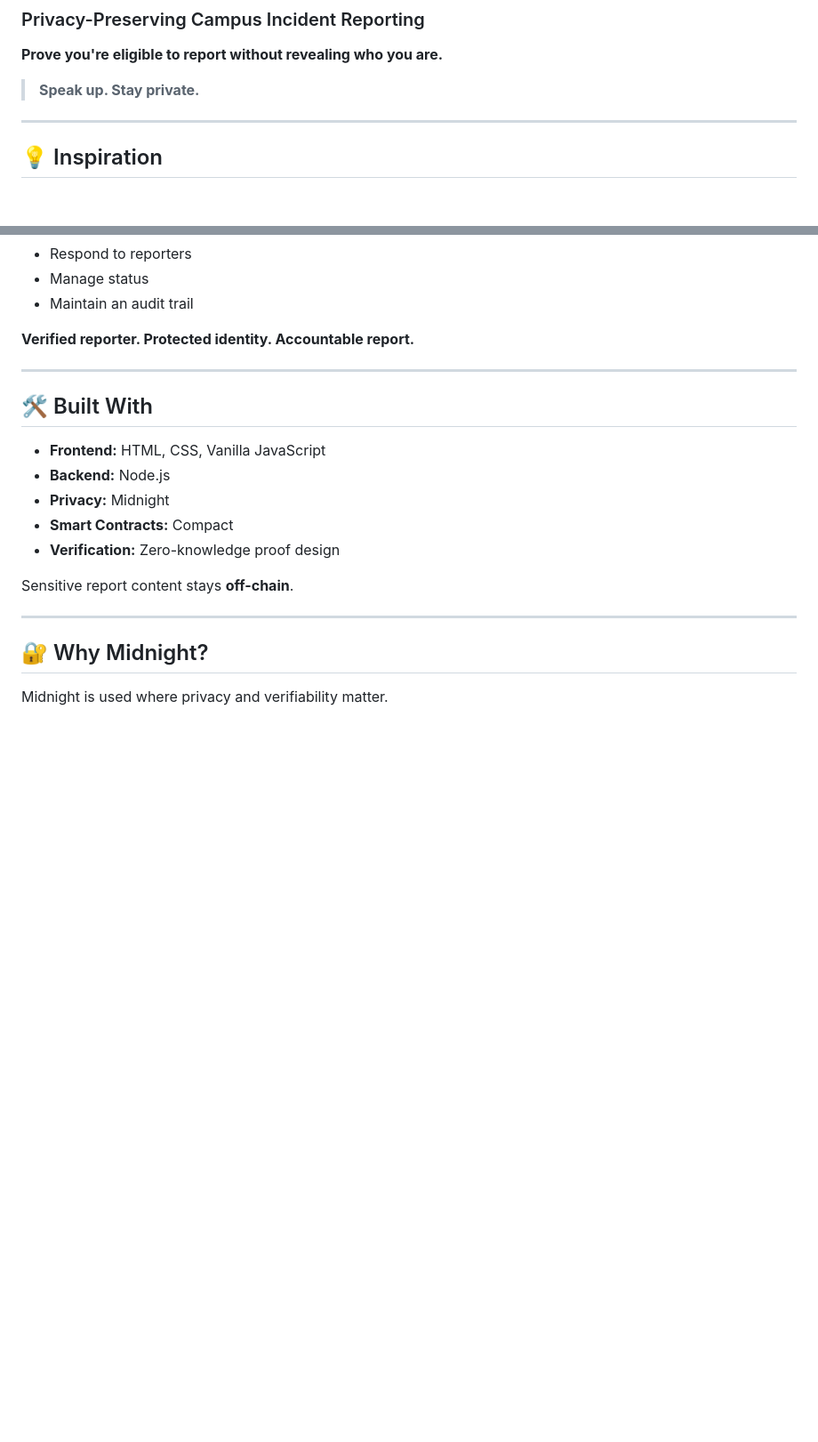
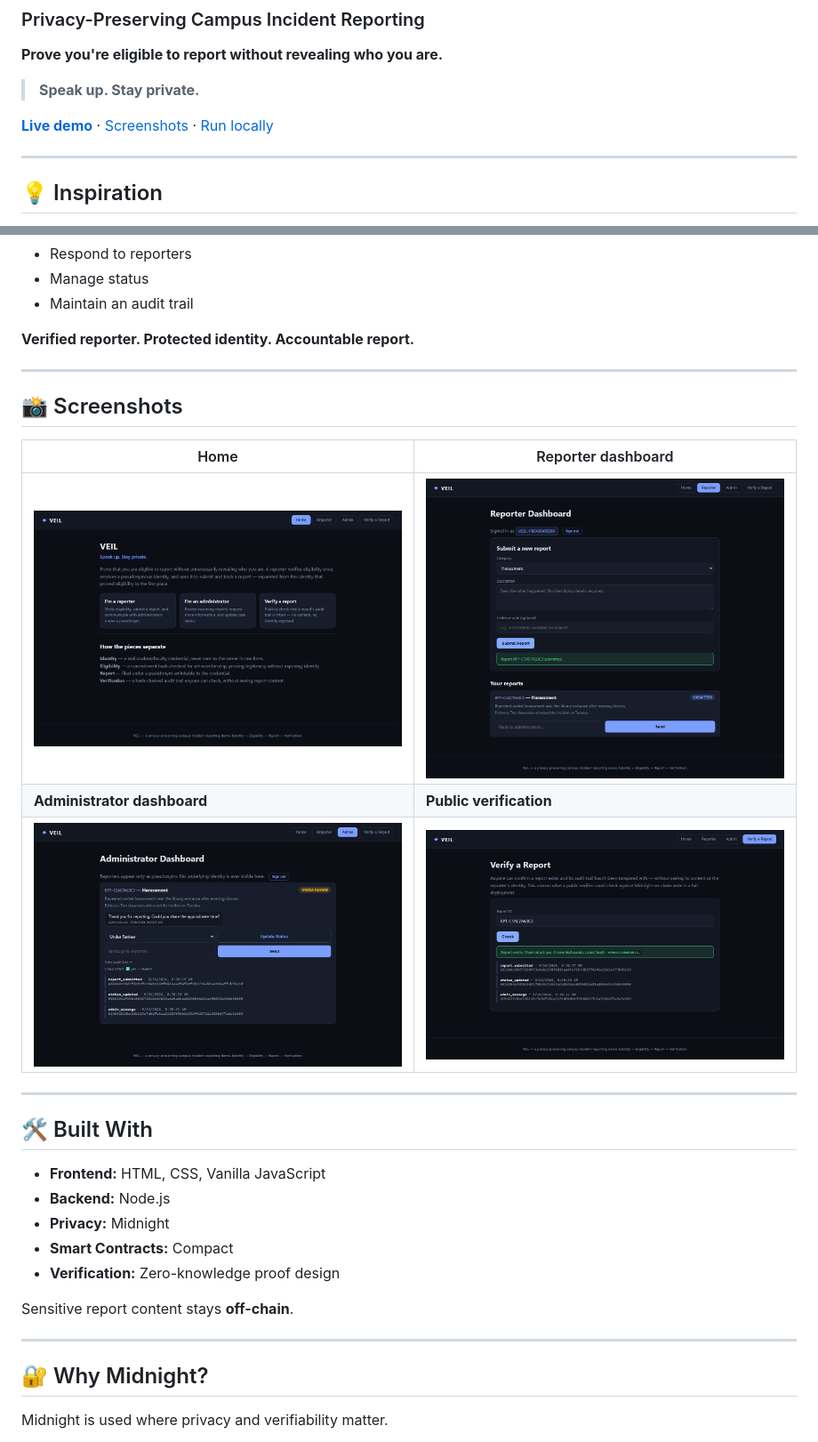
Before and after one commit to ShambhaviCode/veil, a Markdown page: README.md, 2 parts joined by grey strips. Shown at 89% size. Rendered like a GitHub page; pictures changed too: docs/screenshots/admin.png (added), docs/screenshots/home.png (added), docs/screenshots/reporter.png (added); blank space fills up the shorter version.

Commit message:
docs: add screenshots and quick links to the README
The README described the reporter, admin and verification flows but had
no images, and the live demo link sat near the bottom. Add screenshots
of the four main screens (captured from a local run of the app) and a
link row under the tagline for the demo, screenshots and local setup.

Co-Authored-By: Claude Opus 5.5 <noreply@anthropic.com>

```diff
--- a/README.md
+++ b/README.md
@@ -5,6 +5,8 @@
 **Prove you're eligible to report without revealing who you are.**
 
 > **Speak up. Stay private.**
+
+**[Live demo](https://veil-zeta-rosy.vercel.app)** · [Screenshots](#-screenshots) · [Run locally](#run-locally)
 
 ---
 
@@ -41,6 +43,16 @@ VEIL lets verified institutional members submit and track incident reports using
 * Maintain an audit trail
 
 **Verified reporter. Protected identity. Accountable report.**
+
+---
+
+## 📸 Screenshots
+
+| Home | Reporter dashboard |
+| --- | --- |
+| ![VEIL home page explaining how identity, eligibility, report and verification are separated](docs/screenshots/home.png) | ![Reporter dashboard with a submitted report under a pseudonym](docs/screenshots/reporter.png) |
+| **Administrator dashboard** | **Public verification** |
+| ![Administrator view with status, reply and hash-chained audit trail](docs/screenshots/admin.png) | ![Public verification showing an intact audit chain without report content](docs/screenshots/verify.png) |
 
 ---
 
```
